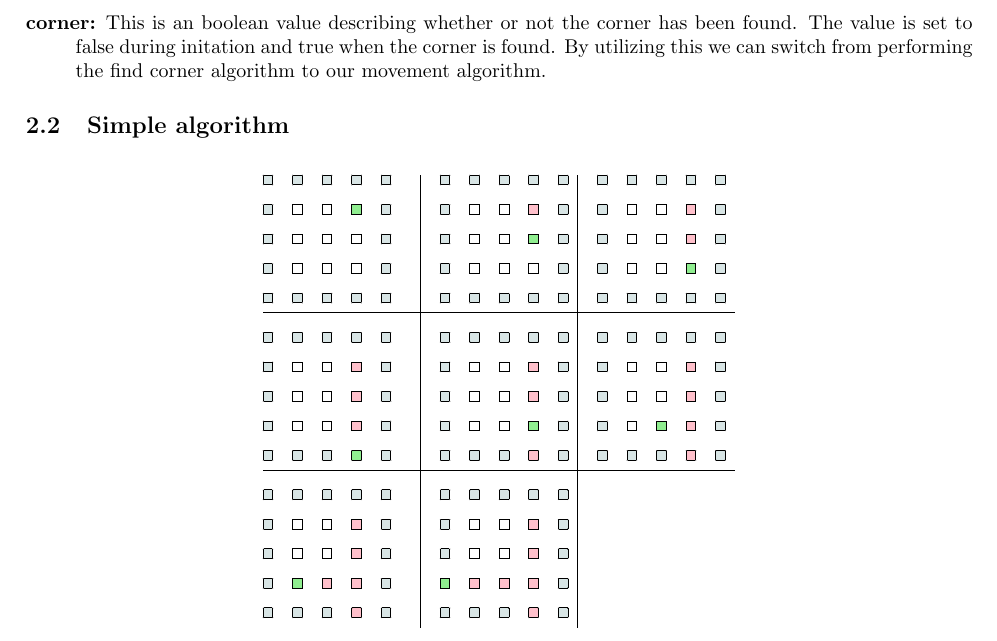
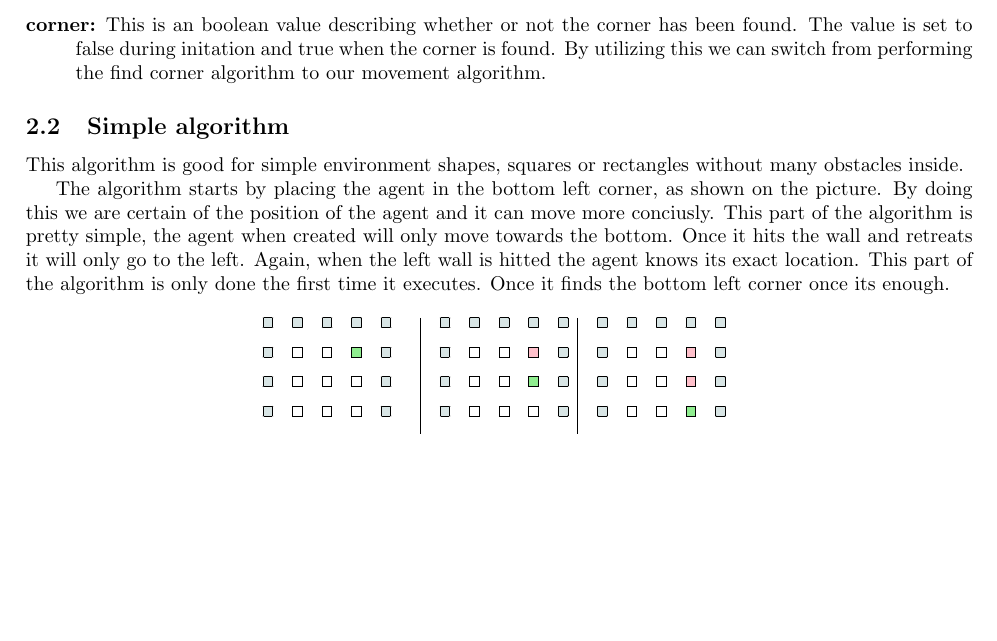
Before and after one commit to IMT3591/AI_assigment1, a LaTeX document (report/main.tex, which reads report/task_b.tex): part of page 5 of 7, cut so that both start at the same text, the shorter picture padded with empty space. Compiled offline with pdfLaTeX.

Commit message:
Description of the simple algorithm in the task b

```diff
--- a/report/task_b.tex
+++ b/report/task_b.tex
@@ -63,7 +63,15 @@ but will be needed for other types of algorithmic designs. See figure
 \end{description}
 
 \subsection{Simple algorithm}
+	This algorithm is good for simple environment shapes, squares or rectangles without many obstacles inside.
 
+	The algorithm starts by placing the agent in the bottom left corner, as shown on the picture.
+	By doing this we are certain of the position of the agent and it can move more conciusly.
+	This part of the algorithm is pretty simple, the agent when created will only move towards the bottom.
+	Once it hits the wall and retreats it will only go to the left.
+	Again, when the left wall is hitted the agent knows its exact location.
+	This part of the algorithm is only done the first time it executes.
+	Once it finds the bottom left corner once its enough.
 
 \begin{figure}[h] \label{fig:corner}	\centering
 \includegraphics[width=0.5\textwidth]{find_corner}
```
Also changed, not shown: report/SimpleAlgorithm.eps (added), report/task_b.tex (15 more changed lines), 1 other file.
